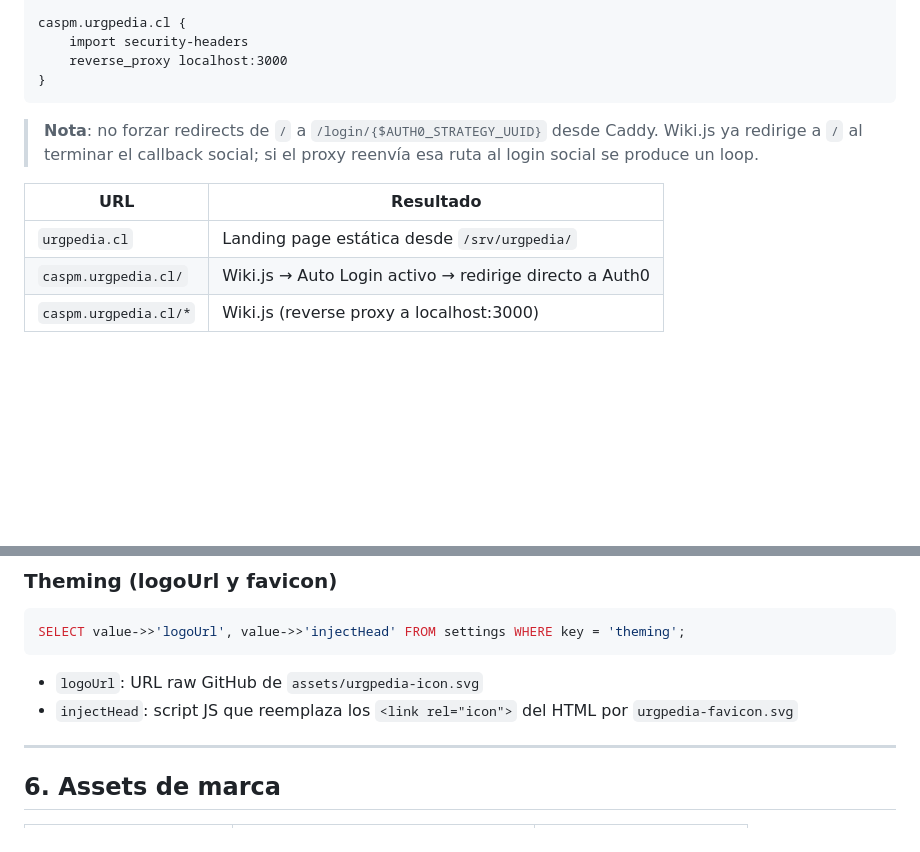
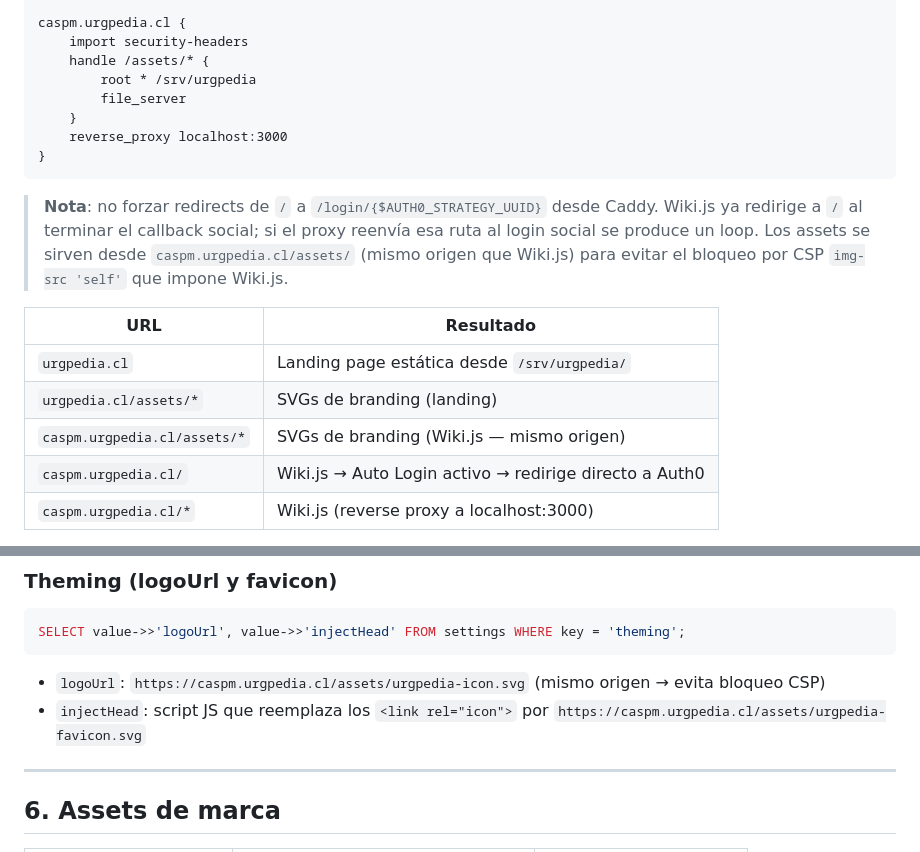
Before and after one commit to nicoveraz/manual-urgencia-andes-salud, a Markdown page: docs/ESTADO-ACTUAL.md, 2 parts joined by grey strips. GitHub-like rendering; blank space fills up the shorter version.

Commit message:
fix: serve assets from caspm subdomain to satisfy Wiki.js CSP
Wiki.js enforces img-src 'self' — cross-origin URLs from urgpedia.cl
were blocked. Caddy now serves /assets/* statically on caspm.urgpedia.cl
(same origin). Updated logoUrl and favicon injectHead accordingly.

Co-Authored-By: Claude Sonnet 4.6 <noreply@anthropic.com>

````diff
--- a/docs/ESTADO-ACTUAL.md
+++ b/docs/ESTADO-ACTUAL.md
@@ -52,15 +52,22 @@ urgpedia.cl {
 
 caspm.urgpedia.cl {
     import security-headers
+    handle /assets/* {
+        root * /srv/urgpedia
+        file_server
+    }
     reverse_proxy localhost:3000
 }
 ```
 
 > **Nota**: no forzar redirects de `/` a `/login/{$AUTH0_STRATEGY_UUID}` desde Caddy. Wiki.js ya redirige a `/` al terminar el callback social; si el proxy reenvía esa ruta al login social se produce un loop.
+> Los assets se sirven desde `caspm.urgpedia.cl/assets/` (mismo origen que Wiki.js) para evitar el bloqueo por CSP `img-src 'self'` que impone Wiki.js.
 
 | URL | Resultado |
 |---|---|
 | `urgpedia.cl` | Landing page estática desde `/srv/urgpedia/` |
+| `urgpedia.cl/assets/*` | SVGs de branding (landing) |
+| `caspm.urgpedia.cl/assets/*` | SVGs de branding (Wiki.js — mismo origen) |
 | `caspm.urgpedia.cl/` | Wiki.js → Auto Login activo → redirige directo a Auth0 |
 | `caspm.urgpedia.cl/*` | Wiki.js (reverse proxy a localhost:3000) |
 
@@ -137,8 +144,8 @@ SELECT key, "isEnabled" FROM "commentProviders" WHERE key = 'default';
 ```sql
 SELECT value->>'logoUrl', value->>'injectHead' FROM settings WHERE key = 'theming';
 ```
-- `logoUrl`: URL raw GitHub de `assets/urgpedia-icon.svg`
-- `injectHead`: script JS que reemplaza los `<link rel="icon">` del HTML por `urgpedia-favicon.svg`
+- `logoUrl`: `https://caspm.urgpedia.cl/assets/urgpedia-icon.svg` (mismo origen → evita bloqueo CSP)
+- `injectHead`: script JS que reemplaza los `<link rel="icon">` por `https://caspm.urgpedia.cl/assets/urgpedia-favicon.svg`
 
 ---
 
````
